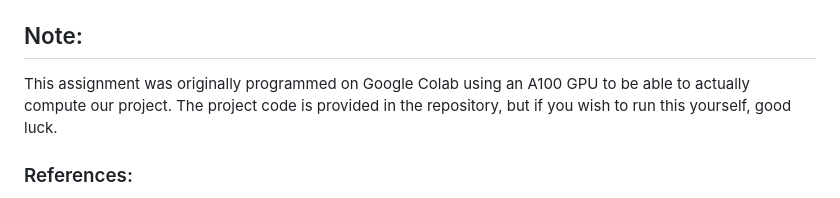
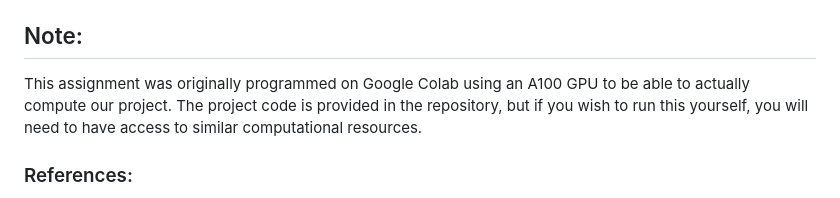
Before and after one commit to jwickham1023/DSCI478-Final-Project, a Markdown page: README.md, the part around the change. Drawn GitHub-style.

```diff
--- a/README.md
+++ b/README.md
@@ -13,7 +13,7 @@ Revisiting and improving upon prior research is how we advance scientific unders
 * `model results/`: A folder containing all of the model results achieved in our project
 
 ## Note:
-This assignment was originally programmed on Google Colab using an A100 GPU to be able to actually compute our project. The project code is provided in the repository, but if you wish to run this yourself, good luck.
+This assignment was originally programmed on Google Colab using an A100 GPU to be able to actually compute our project. The project code is provided in the repository, but if you wish to run this yourself, you will need to have access to similar computational resources.
 
 ### References:
 * Chen, D., Bolton, J., & Manning, C. D. (2016). A thorough examination of the CNN/Daily Mail Reading Comprehension Task. Proceedings of the 54th Annual Meeting of the Association for Computational Linguistics (Volume 1: Long Papers). https://doi.org/10.18653/v1/p16-1223
```
